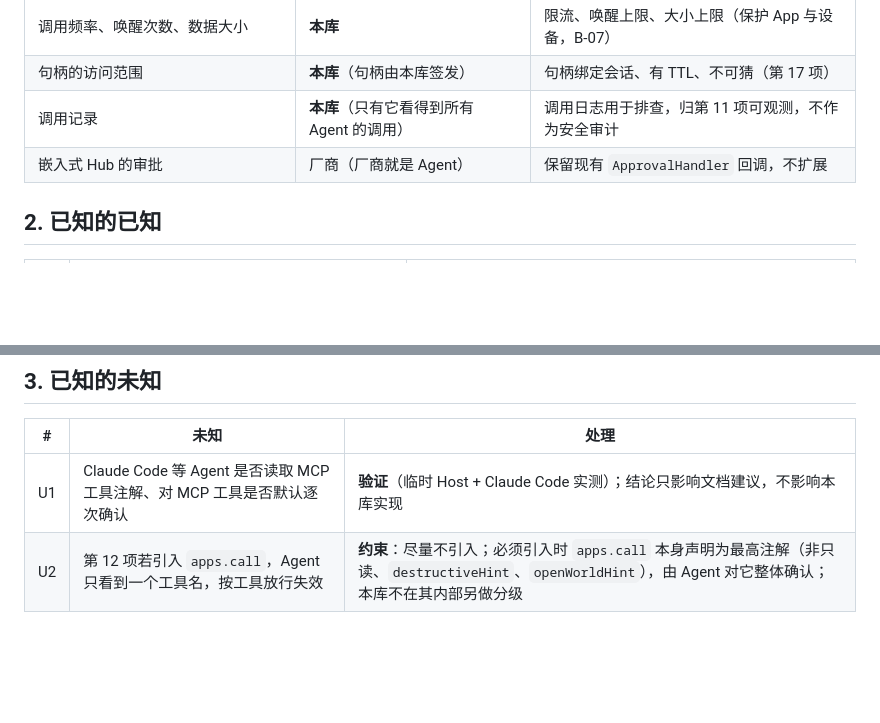
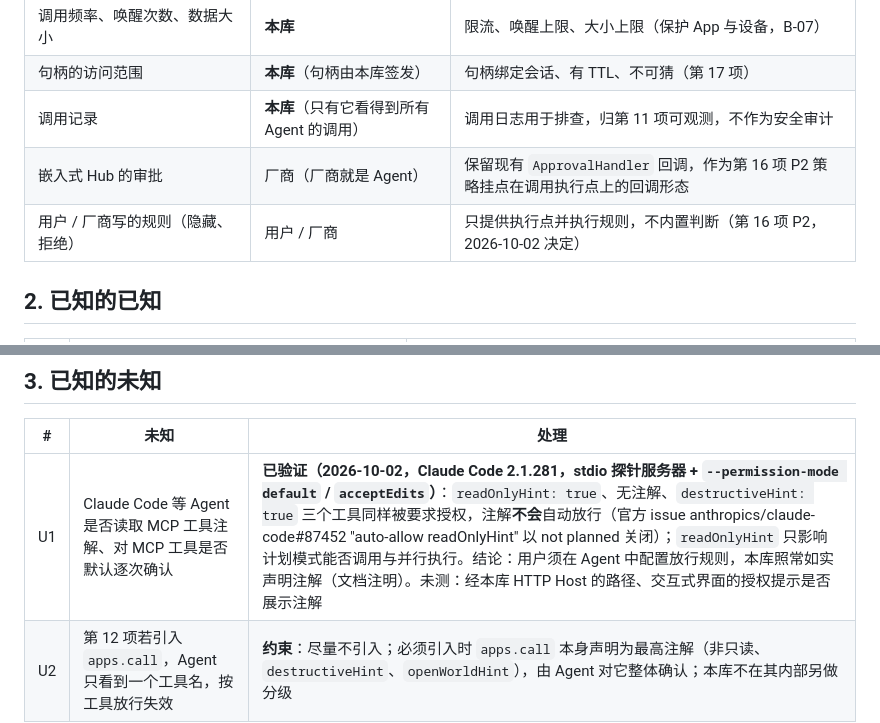
Before and after one commit to stareing/appwire, a Markdown page: docs/plans/14-safety.md, 2 parts joined by grey strips. Drawn GitHub-style; blank space fills up the shorter version.

Commit message:
第 14、15、17 项待验证项结论：Claude Code 注解不自动放行、内容块呈现方式实测；原生桌面无障碍 MCP 现状调研
Co-Authored-By: Claude Opus 5.5 (1M context) <noreply@anthropic.com>

```diff
--- a/docs/plans/14-safety.md
+++ b/docs/plans/14-safety.md
@@ -22,7 +22,8 @@
 | 调用频率、唤醒次数、数据大小 | **本库** | 限流、唤醒上限、大小上限（保护 App 与设备，B-07） |
 | 句柄的访问范围 | **本库**（句柄由本库签发） | 句柄绑定会话、有 TTL、不可猜（第 17 项） |
 | 调用记录 | **本库**（只有它看得到所有 Agent 的调用） | 调用日志用于排查，归第 11 项可观测，不作为安全审计 |
-| 嵌入式 Hub 的审批 | 厂商（厂商就是 Agent） | 保留现有 `ApprovalHandler` 回调，不扩展 |
+| 嵌入式 Hub 的审批 | 厂商（厂商就是 Agent） | 保留现有 `ApprovalHandler` 回调，作为第 16 项 P2 策略挂点在调用执行点上的回调形态 |
+| 用户 / 厂商写的规则（隐藏、拒绝） | 用户 / 厂商 | 只提供执行点并执行规则，不内置判断（第 16 项 P2，2026-10-02 决定） |
 
 ## 2. 已知的已知
 
@@ -39,7 +40,7 @@
 
 | # | 未知 | 处理 |
 |---|---|---|
-| U1 | Claude Code 等 Agent 是否读取 MCP 工具注解、对 MCP 工具是否默认逐次确认 | **验证**（临时 Host + Claude Code 实测）；结论只影响文档建议，不影响本库实现 |
+| U1 | Claude Code 等 Agent 是否读取 MCP 工具注解、对 MCP 工具是否默认逐次确认 | **已验证（2026-10-02，Claude Code 2.1.281，stdio 探针服务器 + `--permission-mode default` / `acceptEdits`）**：`readOnlyHint: true`、无注解、`destructiveHint: true` 三个工具同样被要求授权，注解**不会**自动放行（官方 issue anthropics/claude-code#87452 "auto-allow readOnlyHint" 以 not planned 关闭）；`readOnlyHint` 只影响计划模式能否调用与并行执行。结论：用户须在 Agent 中配置放行规则，本库照常如实声明注解（文档注明）。未测：经本库 HTTP Host 的路径、交互式界面的授权提示是否展示注解 |
 | U2 | 第 12 项若引入 `apps.call`，Agent 只看到一个工具名，按工具放行失效 | **约束**：尽量不引入；必须引入时 `apps.call` 本身声明为最高注解（非只读、`destructiveHint`、`openWorldHint`），由 Agent 对它整体确认；本库不在其内部另做分级 |
 
 ## 4. 未知的已知（可复用）
```
Also changed, not shown: docs/plans/15-experience-ecosystem.md (+1 -1 lines), docs/plans/17-content-files.md (+1 -1 lines).
